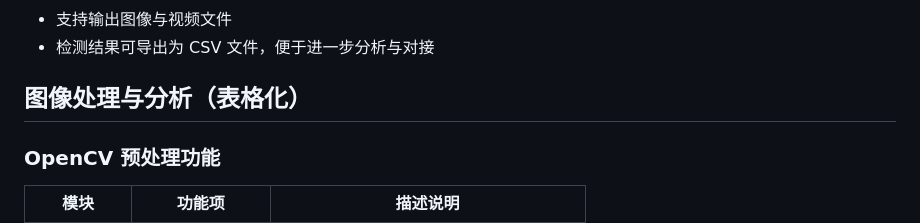
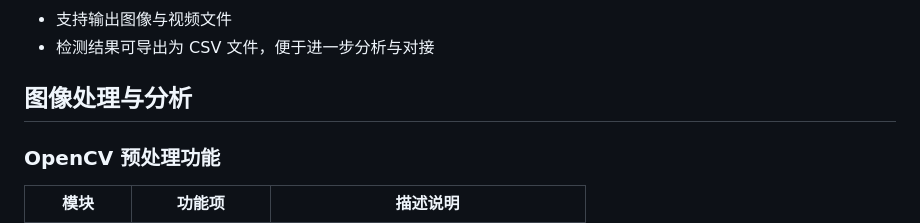
Before and after one commit to PiscTrace/Product, a Markdown page: doc.md, the part around the change. Drawn GitHub-style.

```diff
--- a/doc.md
+++ b/doc.md
@@ -20,7 +20,7 @@ OpenCV 提供强大的图像预处理与后处理功能，YOLO（You Only Look O
 - 检测结果可导出为 CSV 文件，便于进一步分析与对接
 
 
-## 图像处理与分析（表格化）
+## 图像处理与分析
 
 ### OpenCV 预处理功能
 
```
